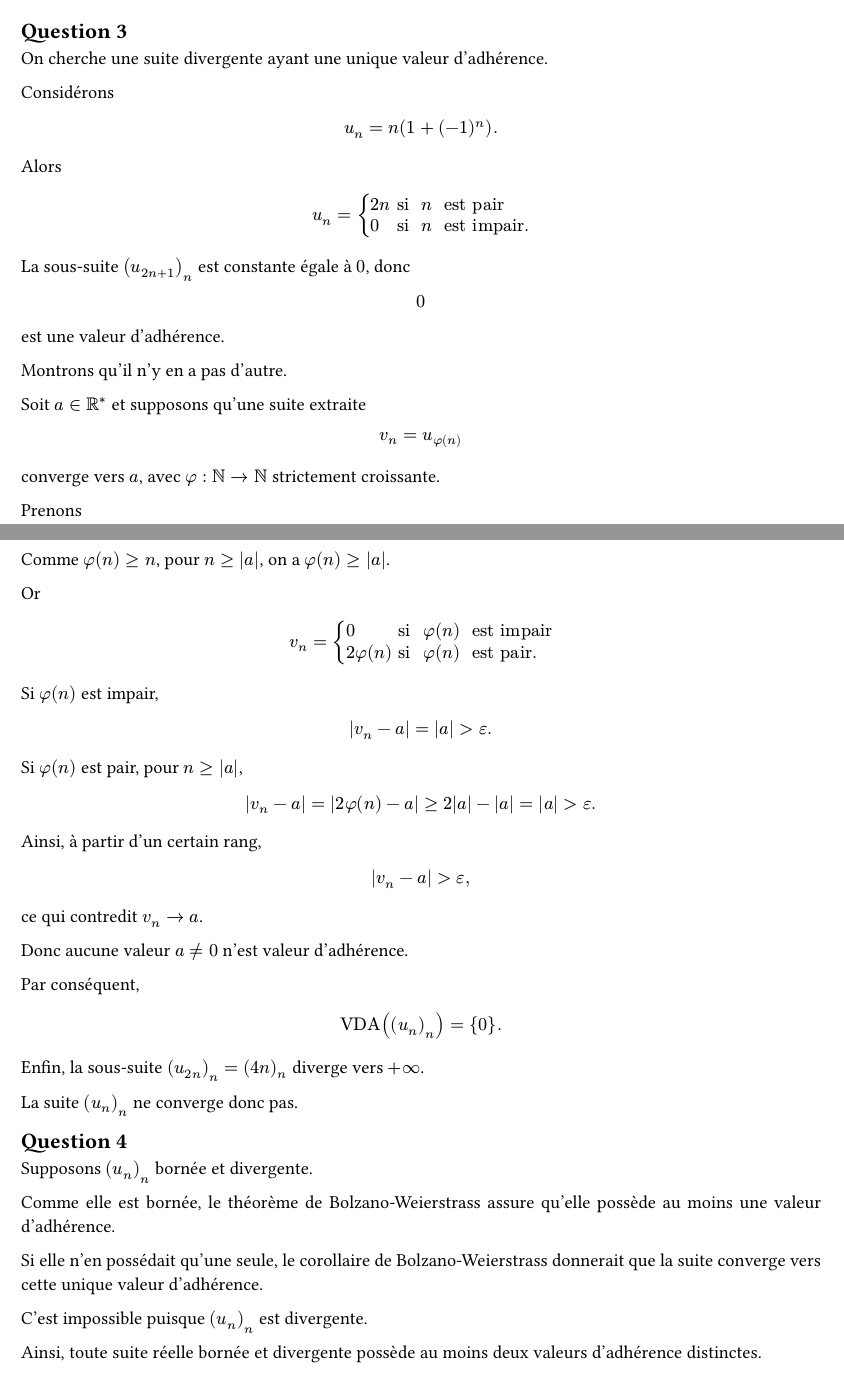
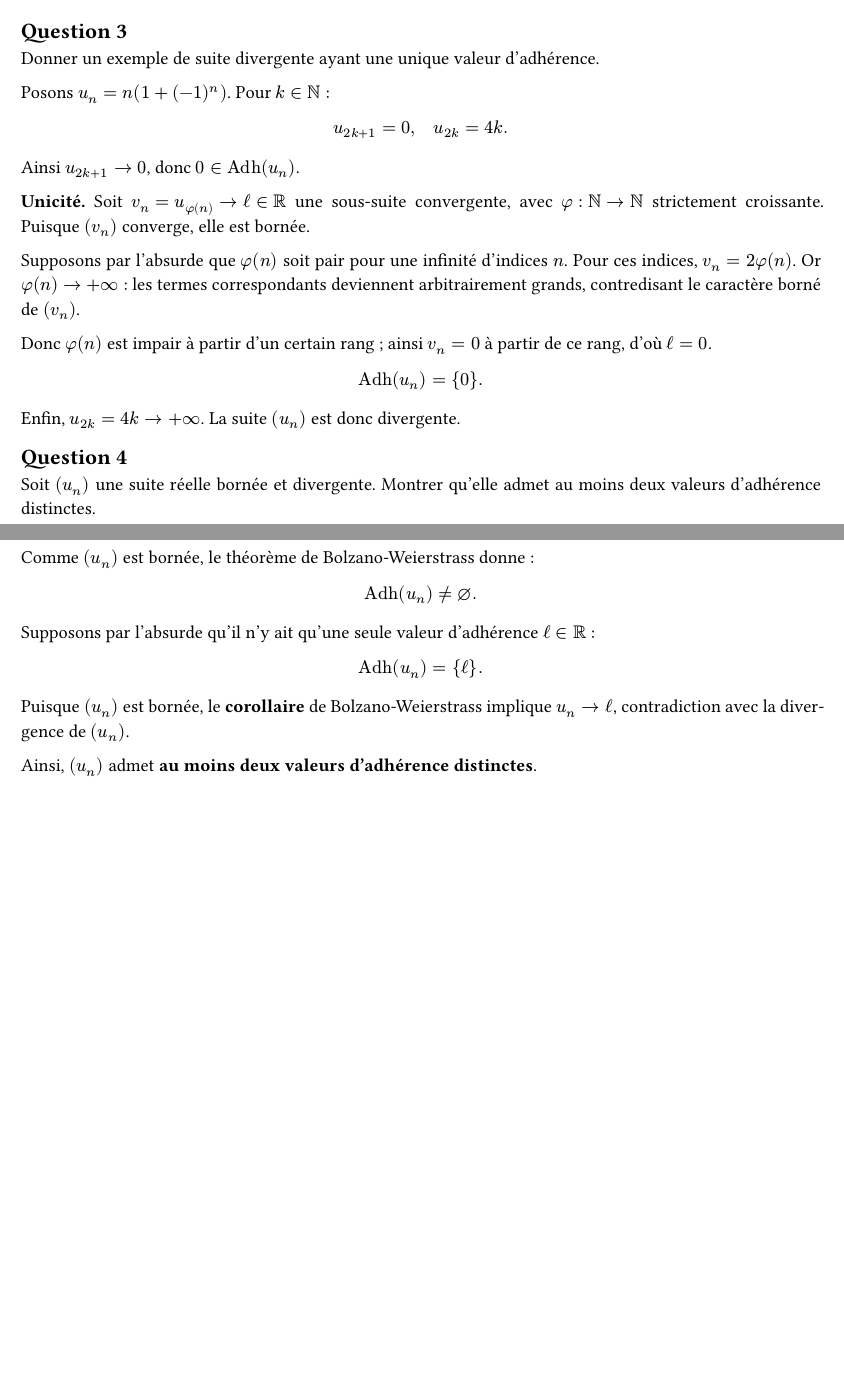
Before and after one commit to yxorcist/MIDL, a Typst document (05_fonctions_variable_reelle/TD/fiche02/exercices/ex08.typ): two parts of pages 1 and 2 of 2, joined at a grey line, cut so that both start at the same text, the shorter picture padded with empty space. Compiled offline with Typst 0.15.

Commit message:
FVR TD02 ex08: use validated concise Q3 uniqueness and Q4 contradiction proofs

```diff
--- a/05_fonctions_variable_reelle/TD/fiche02/exercices/ex08.typ
+++ b/05_fonctions_variable_reelle/TD/fiche02/exercices/ex08.typ
@@ -65,52 +66,25 @@ $
 
 == Question 3
 
-On cherche une suite divergente ayant une unique valeur d'adhérence.
+Donner un exemple de suite divergente ayant une unique valeur d'adhérence.
 
-Considérons
+Posons $u_n=n(1+(-1)^n)$. Pour $k in NN$ :
 
 $
-u_n=n(1+(-1)^n).
+u_(2k+1)=0,
+quad
+u_(2k)=4k.
 $
 
-Alors
+Ainsi $u_(2k+1)->0$, donc $0 in op("Adh")(u_n)$.
+
+*Unicité.* Soit $v_n=u_(phi(n))->ell in RR$ une sous-suite convergente, avec $phi:NN->NN$ strictement croissante. Puisque $(v_n)$ converge, elle est bornée.
+
+Supposons par l'absurde que $phi(n)$ soit pair pour une infinité d'indices $n$. Pour ces indices, $v_n=2phi(n)$. Or $phi(n)->+infinity$ : les termes correspondants deviennent arbitrairement grands, contredisant le caractère borné de $(v_n)$.
+
+Donc $phi(n)$ est impair à partir d'un certain rang ; ainsi $v_n=0$ à partir de ce rang, d'où $ell=0$.
 
 $
-u_n
-=
-cases(
-2n & "si " n " est pair",
-0 & "si " n " est impair".
-)
+op("Adh")(u_n)={0}.
 $
 
-La sous-suite $(u_(2n+1))_n$ est constante égale à $0$, donc
-
-$
-0
-$
-
-est une valeur d'adhérence.
-
-Montrons qu'il n'y en a pas d'autre.
-
-Soit $a in RR^*$ et supposons qu'une suite extraite
-
-$
-v_n=u_(phi(n))
-$
-
-converge vers $a$, avec $phi:NN->NN$ strictement croissante.
-
-Prenons
-
-$
-epsilon=abs(a)/2.
-$
-
-Comme $phi(n)>=n$, pour $n>=abs(a)$, on a $phi(n)>=abs(a)$.
-
-Or
-
-$
-v_n
@@ -130,4 +90,0 @@ $
-Si $phi(n)$ est pair, pour $n>=abs(a)$,
-
-$
-abs(v_n-a)
@@ -144,31 +91,21 @@ $
-Ainsi, à partir d'un certain rang,
-
-$
-abs(v_n-a)>epsilon,
-$
-
-ce qui contredit $v_n->a$.
-
-Donc aucune valeur $a!=0$ n'est valeur d'adhérence.
-
-Par conséquent,
-
-$
-"VDA"((u_n)_n)={0}.
-$
-
-Enfin, la sous-suite $(u_(2n))_n=(4n)_n$ diverge vers $+infinity$.
-
-La suite $(u_n)_n$ ne converge donc pas.
+Enfin, $u_(2k)=4k->+infinity$. La suite $(u_n)$ est donc divergente.
 
 == Question 4
 
-Supposons $(u_n)_n$ bornée et divergente.
+Soit $(u_n)$ une suite réelle bornée et divergente. Montrer qu'elle admet au moins deux valeurs d'adhérence distinctes.
 
-Comme elle est bornée, le théorème de Bolzano-Weierstrass assure qu'elle possède au moins une valeur d'adhérence.
+Comme $(u_n)$ est bornée, le théorème de Bolzano-Weierstrass donne :
 
-Si elle n'en possédait qu'une seule, le corollaire de Bolzano-Weierstrass donnerait que la suite converge vers cette unique valeur d'adhérence.
+$
+op("Adh")(u_n) != emptyset.
+$
 
-C'est impossible puisque $(u_n)_n$ est divergente.
+Supposons par l'absurde qu'il n'y ait qu'une seule valeur d'adhérence $ell in RR$ :
 
-Ainsi, toute suite réelle bornée et divergente possède au moins deux valeurs d'adhérence distinctes.
+$
+op("Adh")(u_n)={ell}.
+$
+
+Puisque $(u_n)$ est bornée, le *corollaire* de Bolzano-Weierstrass implique $u_n->ell$, contradiction avec la divergence de $(u_n)$.
+
+Ainsi, $(u_n)$ admet *au moins deux valeurs d'adhérence distinctes*.
```
Also changed, not shown: 05_fonctions_variable_reelle/TD/fiche02/exercices/ex08.typ (24 more changed lines).
